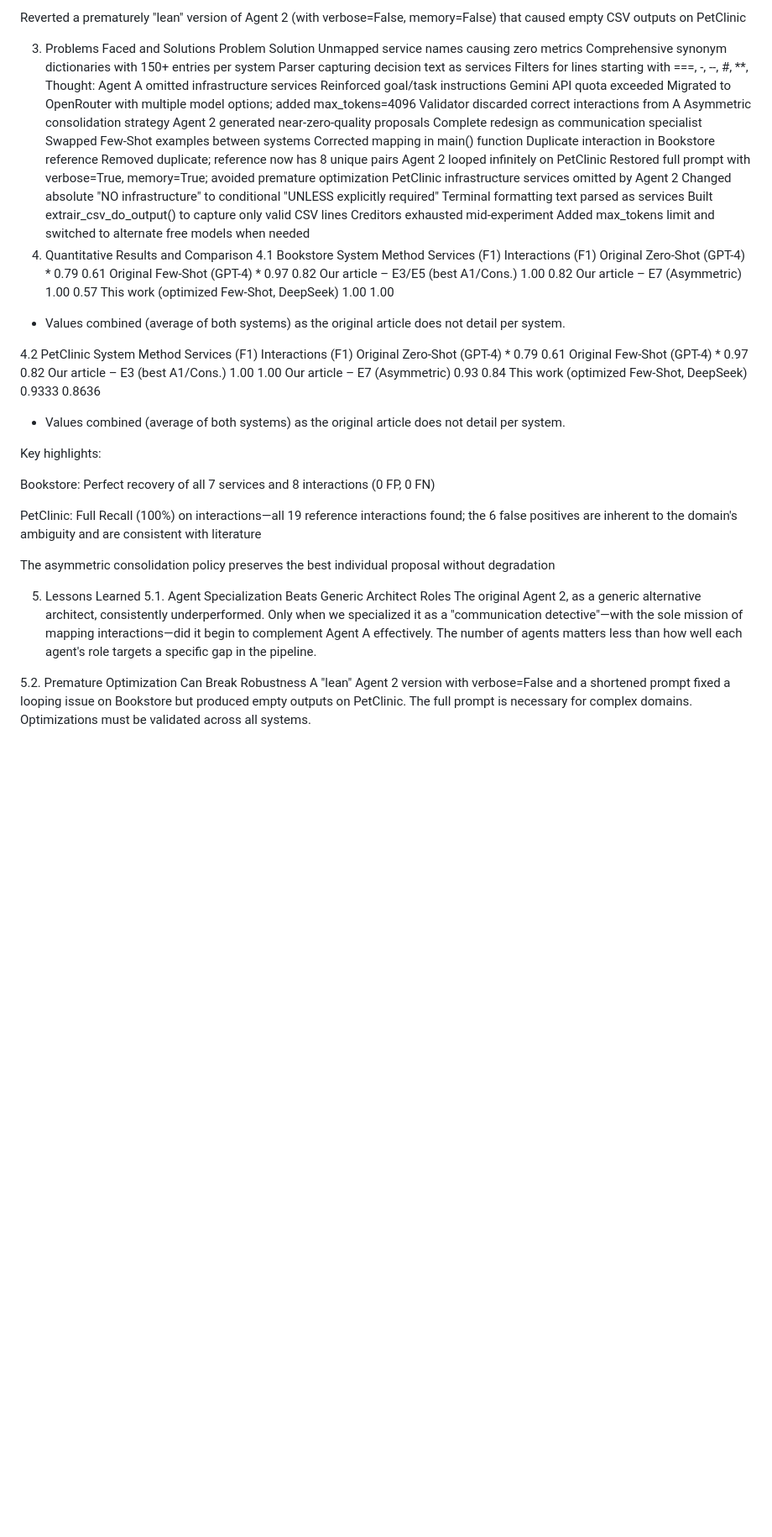
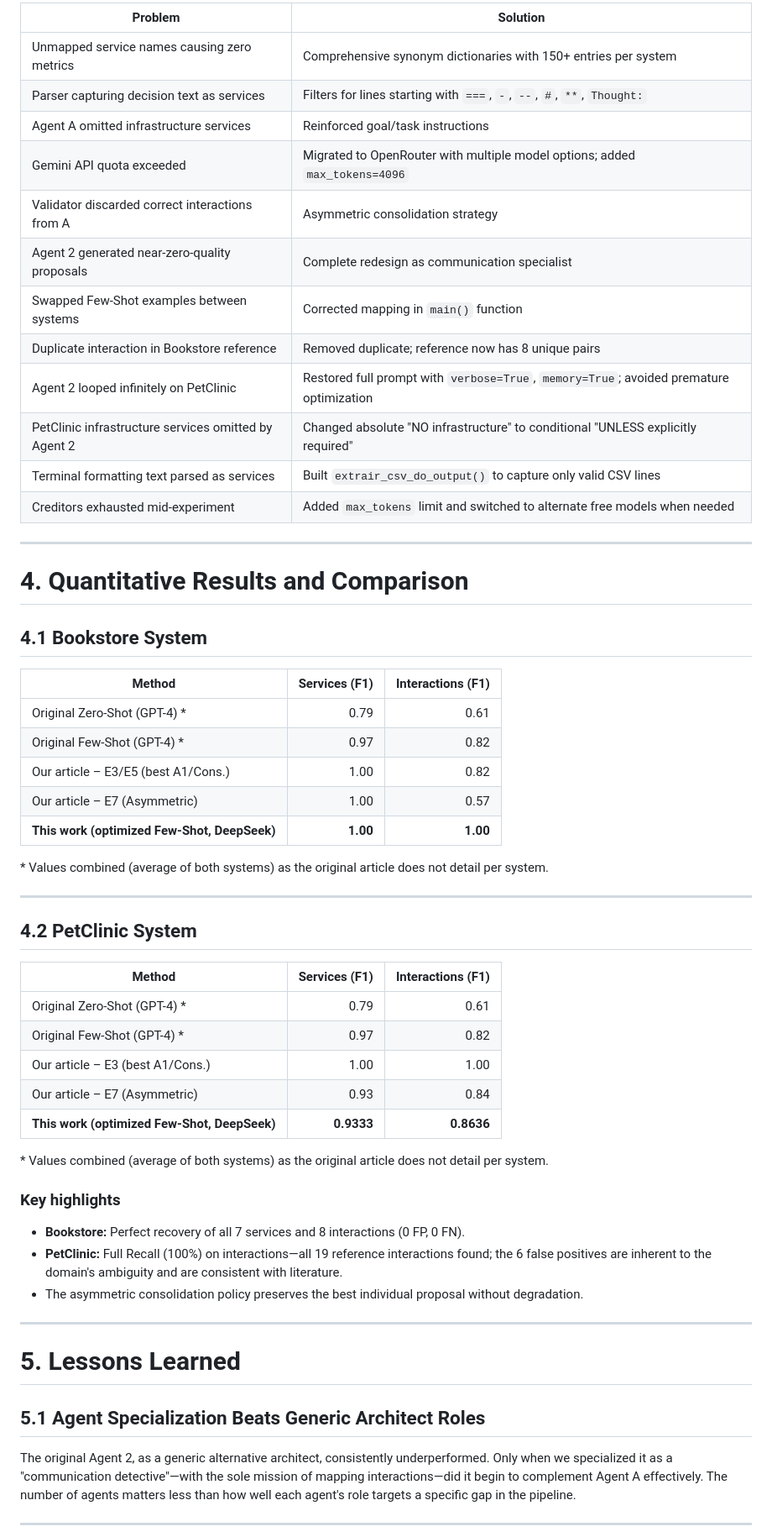
Before and after one commit to DanielAndersonTI/Experiment-Agents-Tests, a Markdown page: Experimento_Multiagente/Report_on_agent_testing.md, the part around one of its changes. Shown at 84% size. GitHub-like rendering; blank space fills up the shorter version.

Commit message:
Report formatting updates

```diff
--- a/Experimento_Multiagente/Report_on_agent_testing.md
+++ b/Experimento_Multiagente/Report_on_agent_testing.md
@@ -104,51 +152,62 @@ Added a domain-specific reminder that Visit Service must communicate with Custom
 
-Reverted a prematurely "lean" version of Agent 2 (with verbose=False, memory=False) that caused empty CSV outputs on PetClinic
+| Problem | Solution |
+|---------|----------|
+| Unmapped service names causing zero metrics | Comprehensive synonym dictionaries with 150+ entries per system |
+| Parser capturing decision text as services | Filters for lines starting with `===`, `-`, `--`, `#`, `**`, `Thought:` |
+| Agent A omitted infrastructure services | Reinforced goal/task instructions |
+| Gemini API quota exceeded | Migrated to OpenRouter with multiple model options; added `max_tokens=4096` |
+| Validator discarded correct interactions from A | Asymmetric consolidation strategy |
+| Agent 2 generated near-zero-quality proposals | Complete redesign as communication specialist |
+| Swapped Few-Shot examples between systems | Corrected mapping in `main()` function |
+| Duplicate interaction in Bookstore reference | Removed duplicate; reference now has 8 unique pairs |
+| Agent 2 looped infinitely on PetClinic | Restored full prompt with `verbose=True`, `memory=True`; avoided premature optimization |
+| PetClinic infrastructure services omitted by Agent 2 | Changed absolute "NO infrastructure" to conditional "UNLESS explicitly required" |
+| Terminal formatting text parsed as services | Built `extrair_csv_do_output()` to capture only valid CSV lines |
+| Creditors exhausted mid-experiment | Added `max_tokens` limit and switched to alternate free models when needed |
 
-3. Problems Faced and Solutions
-Problem	Solution
-Unmapped service names causing zero metrics	Comprehensive synonym dictionaries with 150+ entries per system
-Parser capturing decision text as services	Filters for lines starting with ===, -, --, #, **, Thought:
-Agent A omitted infrastructure services	Reinforced goal/task instructions
-Gemini API quota exceeded	Migrated to OpenRouter with multiple model options; added max_tokens=4096
-Validator discarded correct interactions from A	Asymmetric consolidation strategy
-Agent 2 generated near-zero-quality proposals	Complete redesign as communication specialist
-Swapped Few-Shot examples between systems	Corrected mapping in main() function
-Duplicate interaction in Bookstore reference	Removed duplicate; reference now has 8 unique pairs
-Agent 2 looped infinitely on PetClinic	Restored full prompt with verbose=True, memory=True; avoided premature optimization
-PetClinic infrastructure services omitted by Agent 2	Changed absolute "NO infrastructure" to conditional "UNLESS explicitly required"
-Terminal formatting text parsed as services	Built extrair_csv_do_output() to capture only valid CSV lines
-Creditors exhausted mid-experiment	Added max_tokens limit and switched to alternate free models when needed
-4. Quantitative Results and Comparison
-4.1 Bookstore System
-Method	Services (F1)	Interactions (F1)
-Original Zero-Shot (GPT-4) *	0.79	0.61
-Original Few-Shot (GPT-4) *	0.97	0.82
-Our article – E3/E5 (best A1/Cons.)	1.00	0.82
-Our article – E7 (Asymmetric)	1.00	0.57
-This work (optimized Few-Shot, DeepSeek)	1.00	1.00
-* Values combined (average of both systems) as the original article does not detail per system.
+---
 
-4.2 PetClinic System
-Method	Services (F1)	Interactions (F1)
-Original Zero-Shot (GPT-4) *	0.79	0.61
-Original Few-Shot (GPT-4) *	0.97	0.82
-Our article – E3 (best A1/Cons.)	1.00	1.00
-Our article – E7 (Asymmetric)	0.93	0.84
-This work (optimized Few-Shot, DeepSeek)	0.9333	0.8636
-* Values combined (average of both systems) as the original article does not detail per system.
+# 4. Quantitative Results and Comparison
 
-Key highlights:
+## 4.1 Bookstore System
 
-Bookstore: Perfect recovery of all 7 services and 8 interactions (0 FP, 0 FN)
+| Method | Services (F1) | Interactions (F1) |
+|---------|--------------:|------------------:|
+| Original Zero-Shot (GPT-4) * | 0.79 | 0.61 |
+| Original Few-Shot (GPT-4) * | 0.97 | 0.82 |
+| Our article – E3/E5 (best A1/Cons.) | 1.00 | 0.82 |
+| Our article – E7 (Asymmetric) | 1.00 | 0.57 |
+| **This work (optimized Few-Shot, DeepSeek)** | **1.00** | **1.00** |
 
-PetClinic: Full Recall (100%) on interactions—all 19 reference interactions found; the 6 false positives are inherent to the domain's ambiguity and are consistent with literature
+\* Values combined (average of both systems) as the original article does not detail per system.
 
-The asymmetric consolidation policy preserves the best individual proposal without degradation
+---
 
-5. Lessons Learned
-5.1. Agent Specialization Beats Generic Architect Roles
+## 4.2 PetClinic System
+
+| Method | Services (F1) | Interactions (F1) |
+|---------|--------------:|------------------:|
+| Original Zero-Shot (GPT-4) * | 0.79 | 0.61 |
+| Original Few-Shot (GPT-4) * | 0.97 | 0.82 |
+| Our article – E3 (best A1/Cons.) | 1.00 | 1.00 |
+| Our article – E7 (Asymmetric) | 0.93 | 0.84 |
+| **This work (optimized Few-Shot, DeepSeek)** | **0.9333** | **0.8636** |
+
+\* Values combined (average of both systems) as the original article does not detail per system.
+
+### Key highlights
+
+- **Bookstore:** Perfect recovery of all 7 services and 8 interactions (0 FP, 0 FN).
+- **PetClinic:** Full Recall (100%) on interactions—all 19 reference interactions found; the 6 false positives are inherent to the domain's ambiguity and are consistent with literature.
+- The asymmetric consolidation policy preserves the best individual proposal without degradation.
+
+---
+
+# 5. Lessons Learned
+
+## 5.1 Agent Specialization Beats Generic Architect Roles
+
 The original Agent 2, as a generic alternative architect, consistently underperformed. Only when we specialized it as a "communication detective"—with the sole mission of mapping interactions—did it begin to complement Agent A effectively. The number of agents matters less than how well each agent's role targets a specific gap in the pipeline.
 
-5.2. Premature Optimization Can Break Robustness
-A "lean" Agent 2 version with verbose=False and a shortened prompt fixed a looping issue on Bookstore but produced empty outputs on PetClinic. The full prompt is necessary for complex domains. Optimizations must be validated across all systems.
+---
 
```
Also changed, not shown: other parts of Experimento_Multiagente/Report_on_agent_testing.md (+156 -81 lines).
